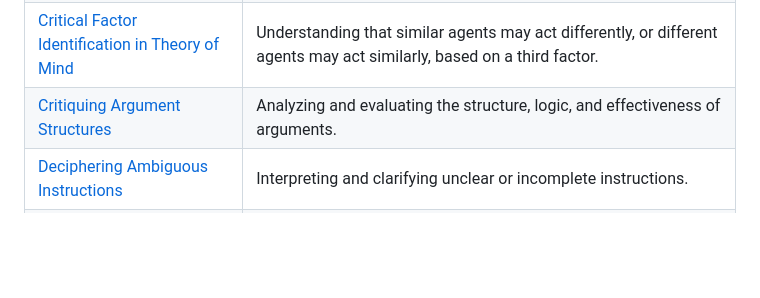
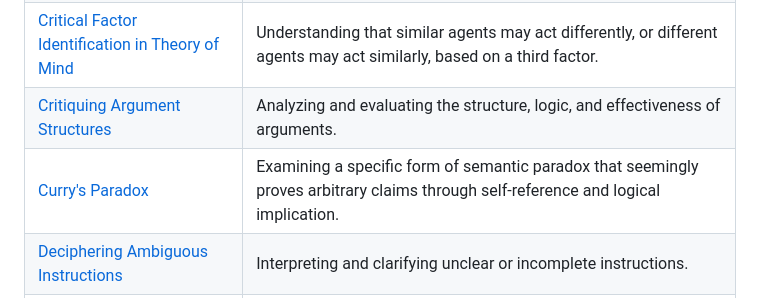
Before and after one commit to NousResearch/Open-Reasoning-Tasks, a Markdown page: tasks.md, the part around the change. Drawn GitHub-style; blank space fills up the shorter version.

Commit message:
add: currys paradox to tasks.md

```diff
--- a/tasks.md
+++ b/tasks.md
@@ -18,6 +18,7 @@
 | [Counterfactual Analysis](https://github.com/NousResearch/Open-Reasoning-Tasks/blob/main/tasks/counterfactual-analysis.md) | Examining hypothetical scenarios that are contrary to what actually happened. |
 | [Critical Factor Identification in Theory of Mind](https://github.com/NousResearch/Open-Reasoning-Tasks/blob/main/tasks/critical-factor-identification-in-theory-of-mind.md) | Understanding that similar agents may act differently, or different agents may act similarly, based on a third factor. |
 | [Critiquing Argument Structures](https://github.com/NousResearch/Open-Reasoning-Tasks/blob/main/tasks/critiquing-argument-structures.md) | Analyzing and evaluating the structure, logic, and effectiveness of arguments. |
+| [Curry's Paradox](https://github.com/NousResearch/Open-Reasoning-Tasks/blob/main/tasks/currys-paradox.md) | Examining a specific form of semantic paradox that seemingly proves arbitrary claims through self-reference and logical implication. |
 | [Deciphering Ambiguous Instructions](https://github.com/NousResearch/Open-Reasoning-Tasks/blob/main/tasks/deciphering-ambiguous-instructions.md) | Interpreting and clarifying unclear or incomplete instructions. |
 | [Deconstructing Complex Systems](https://github.com/NousResearch/Open-Reasoning-Tasks/blob/main/tasks/deconstructing-complex-systems.md) | Breaking down complex systems into their constituent parts and explaining how these parts interact. |
 | [Deconstructing Metaphors](https://github.com/NousResearch/Open-Reasoning-Tasks/blob/main/tasks/deconstructing-metaphors.md) | Analyzing and explaining the meaning behind metaphors. |
```
